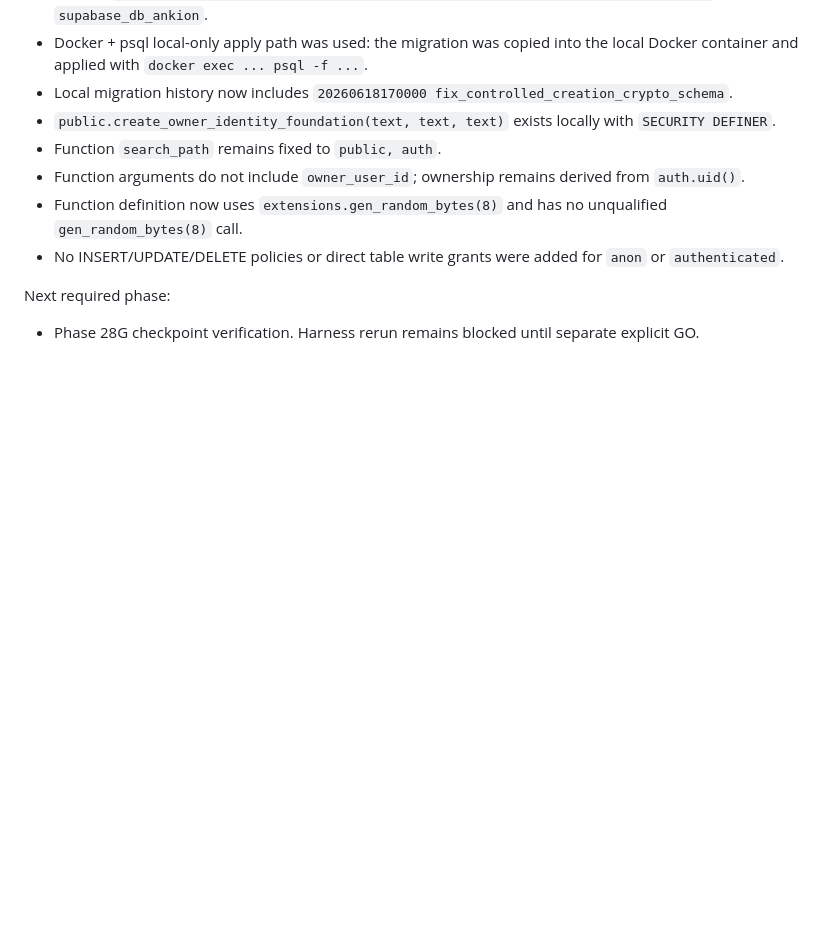
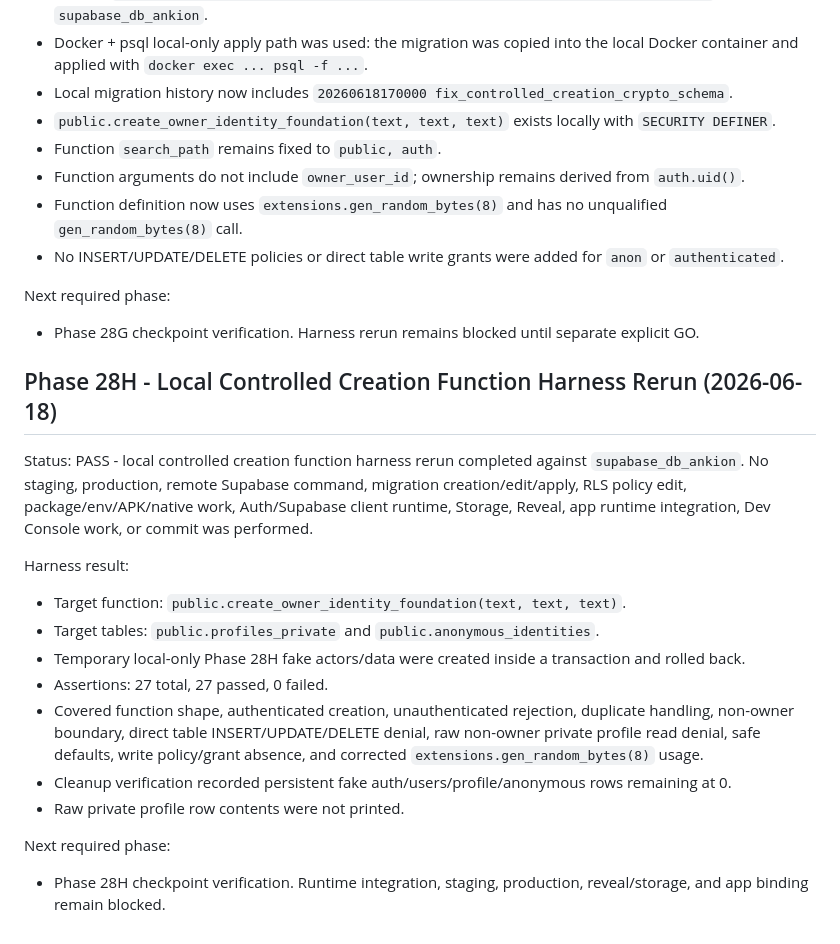
Before and after one commit to devzenastria/ankion, a Markdown page: PROJECT_STATUS.md, the part around the change. Rendered like a GitHub page; blank space fills up the shorter version.

```diff
--- a/PROJECT_STATUS.md
+++ b/PROJECT_STATUS.md
@@ -3228,3 +3228,19 @@ Local apply result:
 
 Next required phase:
 - Phase 28G checkpoint verification. Harness rerun remains blocked until separate explicit GO.
+
+## Phase 28H - Local Controlled Creation Function Harness Rerun (2026-06-18)
+
+Status: PASS - local controlled creation function harness rerun completed against `supabase_db_ankion`. No staging, production, remote Supabase command, migration creation/edit/apply, RLS policy edit, package/env/APK/native work, Auth/Supabase client runtime, Storage, Reveal, app runtime integration, Dev Console work, or commit was performed.
+
+Harness result:
+- Target function: `public.create_owner_identity_foundation(text, text, text)`.
+- Target tables: `public.profiles_private` and `public.anonymous_identities`.
+- Temporary local-only Phase 28H fake actors/data were created inside a transaction and rolled back.
+- Assertions: 27 total, 27 passed, 0 failed.
+- Covered function shape, authenticated creation, unauthenticated rejection, duplicate handling, non-owner boundary, direct table INSERT/UPDATE/DELETE denial, raw non-owner private profile read denial, safe defaults, write policy/grant absence, and corrected `extensions.gen_random_bytes(8)` usage.
+- Cleanup verification recorded persistent fake auth/users/profile/anonymous rows remaining at 0.
+- Raw private profile row contents were not printed.
+
+Next required phase:
+- Phase 28H checkpoint verification. Runtime integration, staging, production, reveal/storage, and app binding remain blocked.
```
Also changed, not shown: CHANGELOG.md (+19 -0 lines), docs/architecture/TESTING_AUDIT_PROCEDURE_PLAN.md (+30 -0 lines).
